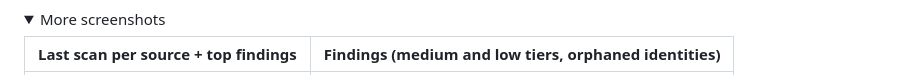
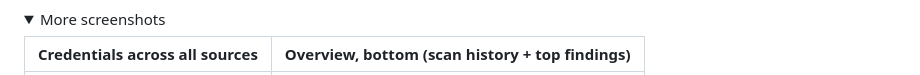
Before and after one commit to desledishant10/afterlife, a Markdown page: README.md, the part around one of its changes. Rendered like a GitHub page; folded sections open.

```diff
--- a/README.md
+++ b/README.md
@@ -121,5 +121,5 @@ choose based on consumer.
 <details>
 <summary>More screenshots</summary>
 
-| Last scan per source + top findings | Findings (medium and low tiers, orphaned identities) |
+| Credentials across all sources | Overview, bottom (scan history + top findings) |
 |---|---|
```
Also changed, not shown: other parts of README.md (+10 -2 lines).
